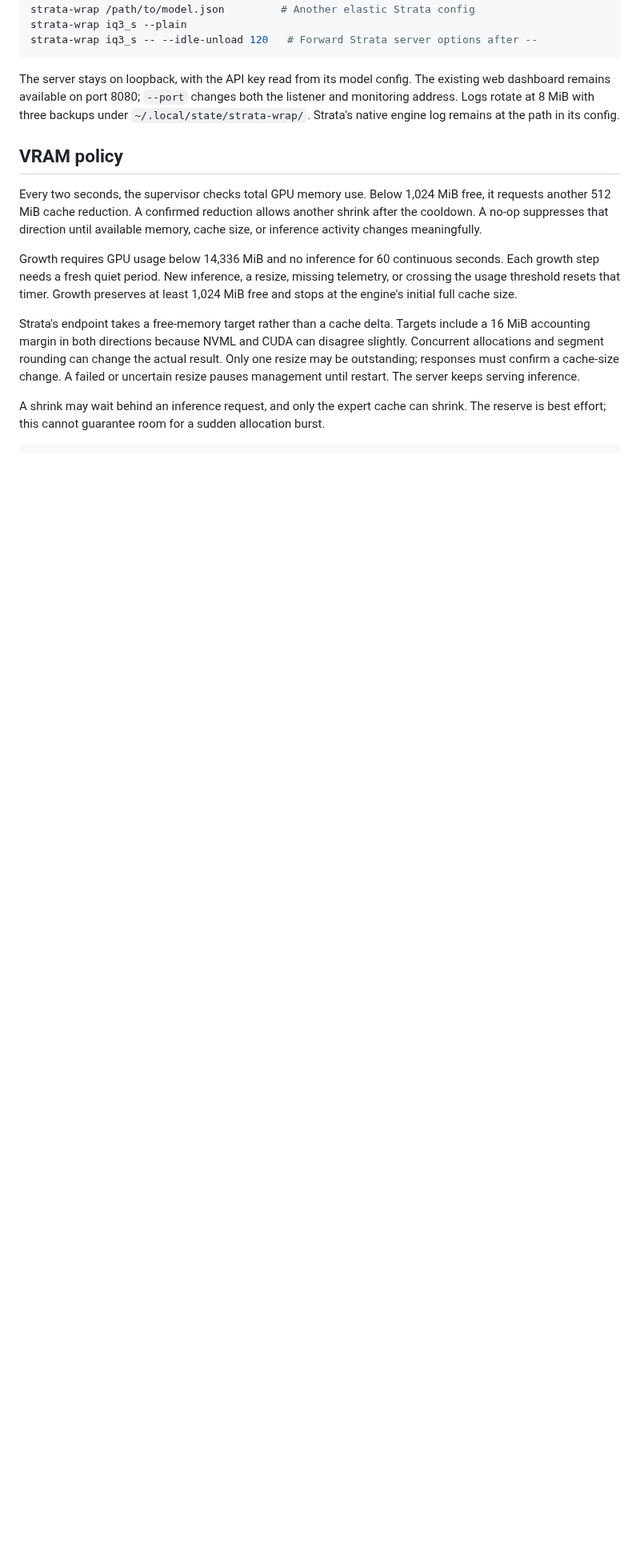
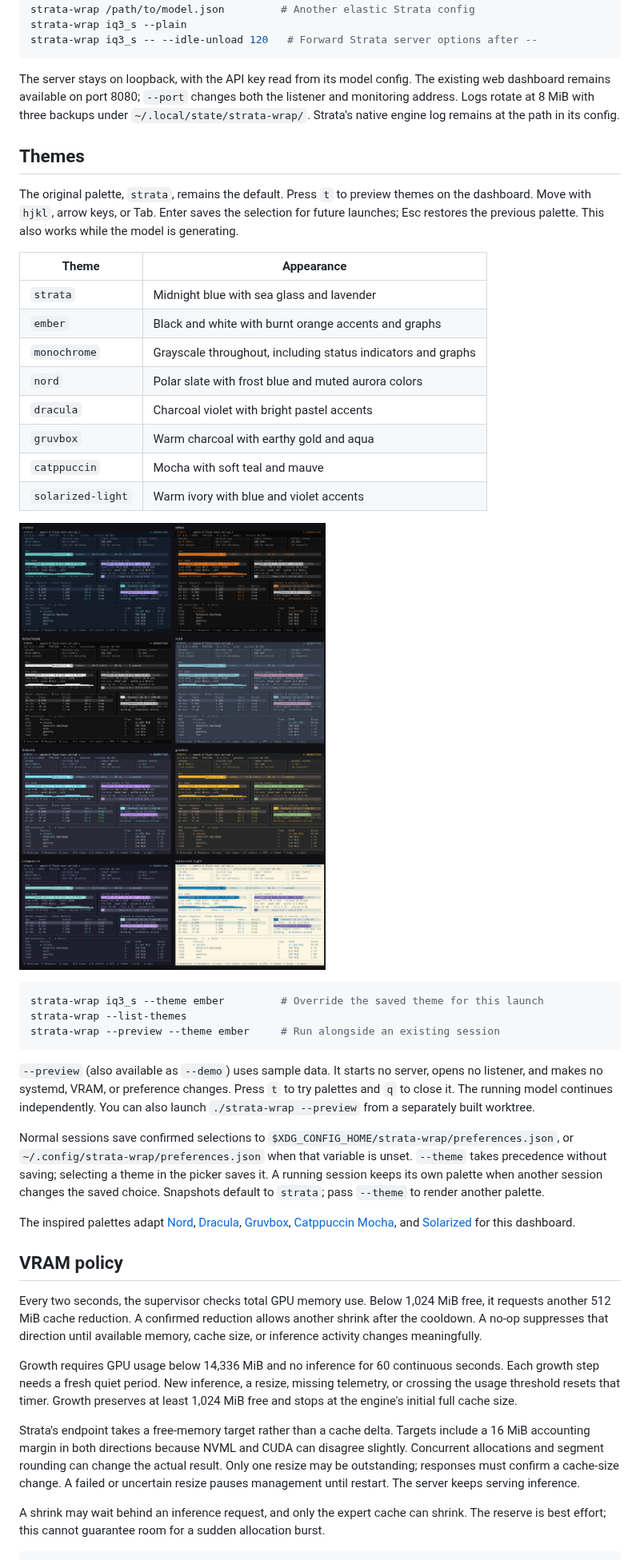
Before and after one commit to lindestad/basalt-wrap, a Markdown page: README.md, the part around one of its changes. Shown at 80% size. Rendered like a GitHub page; pictures changed too: docs/themes.png (added); blank space fills up the shorter version.

Commit message:
add dashboard themes and safe preview mode

````diff
--- a/README.md
+++ b/README.md
@@ -53,6 +54,51 @@ strata-wrap iq3_s -- --idle-unload 120   # Forward Strata server options after -
 ```
 
 The server stays on loopback, with the API key read from its model config. The existing web dashboard remains available on port 8080; `--port` changes both the listener and monitoring address. Logs rotate at 8 MiB with three backups under `~/.local/state/strata-wrap/`. Strata's native engine log remains at the path in its config.
+
+## Themes
+
+The original palette, `strata`, remains the default. Press `t` to preview themes
+on the dashboard. Move with `hjkl`, arrow keys, or Tab. Enter saves the selection
+for future launches; Esc restores the previous palette. This also works while
+the model is generating.
+
+| Theme | Appearance |
+| --- | --- |
+| `strata` | Midnight blue with sea glass and lavender |
+| `ember` | Black and white with burnt orange accents and graphs |
+| `monochrome` | Grayscale throughout, including status indicators and graphs |
+| `nord` | Polar slate with frost blue and muted aurora colors |
+| `dracula` | Charcoal violet with bright pastel accents |
+| `gruvbox` | Warm charcoal with earthy gold and aqua |
+| `catppuccin` | Mocha with soft teal and mauve |
+| `solarized-light` | Warm ivory with blue and violet accents |
+
+![Theme gallery](docs/themes.png)
+
+```sh
+strata-wrap iq3_s --theme ember         # Override the saved theme for this launch
+strata-wrap --list-themes
+strata-wrap --preview --theme ember     # Run alongside an existing session
+```
+
+`--preview` (also available as `--demo`) uses sample data. It starts no server,
+opens no listener, and makes no systemd, VRAM, or preference changes. Press `t`
+to try palettes and `q` to close it. The running model continues independently.
+You can also launch `./strata-wrap --preview` from a separately built worktree.
+
+Normal sessions save confirmed selections to
+`$XDG_CONFIG_HOME/strata-wrap/preferences.json`, or
+`~/.config/strata-wrap/preferences.json` when that variable is unset.
+`--theme` takes precedence without saving; selecting a theme in the picker saves
+it. A running session keeps its own palette when another session changes the
+saved choice. Snapshots default to `strata`; pass `--theme` to render another
+palette.
+
+The inspired palettes adapt [Nord](https://www.nordtheme.com/docs/colors-and-palettes/),
+[Dracula](https://draculatheme.com/contribute),
+[Gruvbox](https://github.com/morhetz/gruvbox),
+[Catppuccin Mocha](https://github.com/catppuccin/catppuccin), and
+[Solarized](https://ethanschoonover.com/solarized/) for this dashboard.
 
 ## VRAM policy
 
````
Also changed, not shown: other parts of README.md (+2 -1 lines), 6 other files.
